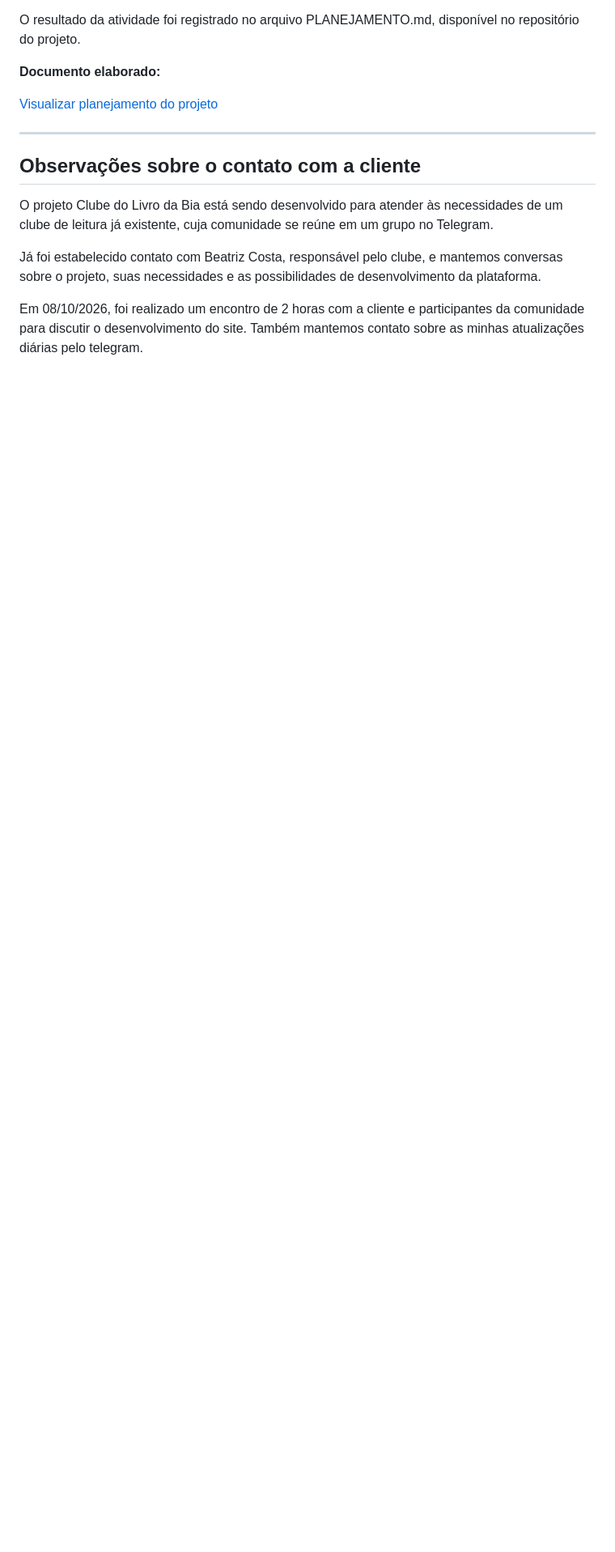
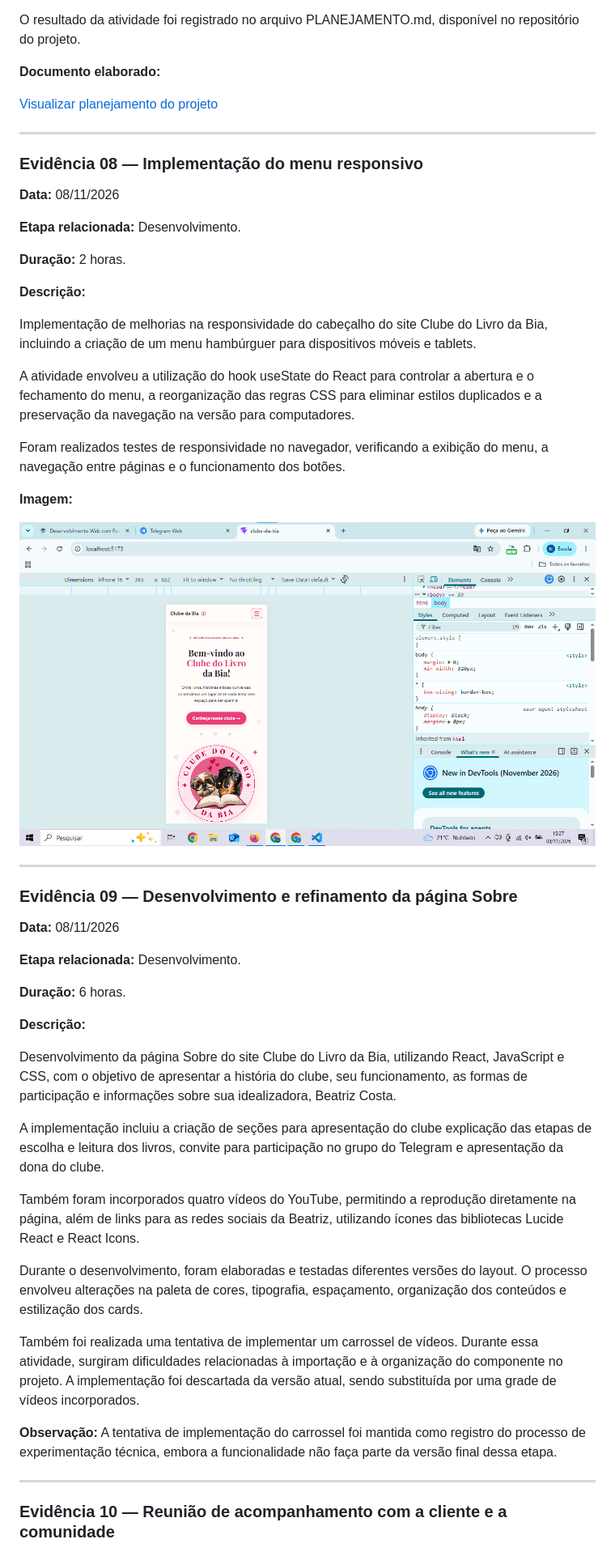
Before and after one commit to nathaliasalema/Clube-da-Bia, a Markdown page: TIMESHEET.md, the part around one of its changes. Shown at 81% size. GitHub-like rendering; pictures changed too: evidencias/menu-responsivo-08-11.png (added); blank space fills up the shorter version.

Commit message:
Desenvolve pagina Sobre e registra reuniao com o clube

```diff
--- a/TIMESHEET.md
+++ b/TIMESHEET.md
@@ -196,10 +201,52 @@ O resultado da atividade foi registrado no arquivo PLANEJAMENTO.md, disponível
 
 ---
 
-## Observações sobre o contato com a cliente
+### Evidência 08 — Implementação do menu responsivo
 
-O projeto Clube do Livro da Bia está sendo desenvolvido para atender às necessidades de um clube de leitura já existente, cuja comunidade se reúne em um grupo no Telegram.
+**Data:** 08/11/2026
 
-Já foi estabelecido contato com Beatriz Costa, responsável pelo clube, e mantemos conversas sobre o projeto, suas necessidades e as possibilidades de desenvolvimento da plataforma.
+**Etapa relacionada:** Desenvolvimento.
 
-Em 08/10/2026, foi realizado um encontro de 2 horas com a cliente e participantes da comunidade para discutir o desenvolvimento do site. Também mantemos contato sobre as minhas atualizações diárias pelo telegram.
+**Duração:** 2 horas.
+
+**Descrição:**
+
+Implementação de melhorias na responsividade do cabeçalho do site Clube do Livro da Bia, incluindo a criação de um menu hambúrguer para dispositivos móveis e tablets.
+
+A atividade envolveu a utilização do hook useState do React para controlar a abertura e o fechamento do menu, a reorganização das regras CSS para eliminar estilos duplicados e a preservação da navegação na versão para computadores.
+
+Foram realizados testes de responsividade no navegador, verificando a exibição do menu, a navegação entre páginas e o funcionamento dos botões.
+
+**Imagem:**
+
+![Menu responsivo do Clube do Livro da Bia](evidencias/menu-responsivo-08-11.png)
+
+---
+
+### Evidência 09 — Desenvolvimento e refinamento da página Sobre
+
+**Data:** 08/11/2026
+
+**Etapa relacionada:** Desenvolvimento.
+
+**Duração:** 6 horas.
+
+**Descrição:**
+
+Desenvolvimento da página Sobre do site Clube do Livro da Bia, utilizando React, JavaScript e CSS, com o objetivo de apresentar a história do clube, seu funcionamento, as formas de participação e informações sobre sua idealizadora, Beatriz Costa.
+
+A implementação incluiu a criação de seções para apresentação do clube explicação das etapas de escolha e leitura dos livros, convite para participação no grupo do Telegram e apresentação da dona do clube.
+
+Também foram incorporados quatro vídeos do YouTube, permitindo a reprodução diretamente na página, além de links para as redes sociais da Beatriz, utilizando ícones das bibliotecas Lucide React e React Icons.
+
+Durante o desenvolvimento, foram elaboradas e testadas diferentes versões do layout. O processo envolveu alterações na paleta de cores, tipografia, espaçamento, organização dos conteúdos e estilização dos cards.
+
+Também foi realizada uma tentativa de implementar um carrossel de vídeos. Durante essa atividade, surgiram dificuldades relacionadas à importação e à organização do componente no projeto. A implementação foi descartada da versão atual, sendo substituída por uma grade de vídeos incorporados.
+
+**Observação:**
+A tentativa de implementação do carrossel foi mantida como registro do processo de experimentação técnica, embora a funcionalidade não faça parte da versão final dessa etapa.
+
+---
+
+### Evidência 10 — Reunião de acompanhamento com a cliente e a comunidade
+
```
Also changed, not shown: other parts of TIMESHEET.md (+46 -17 lines), PLANEJAMENTO.md (+28 -66 lines), evidencias/encontro-clube-08-11.png (added), 7 other files.
